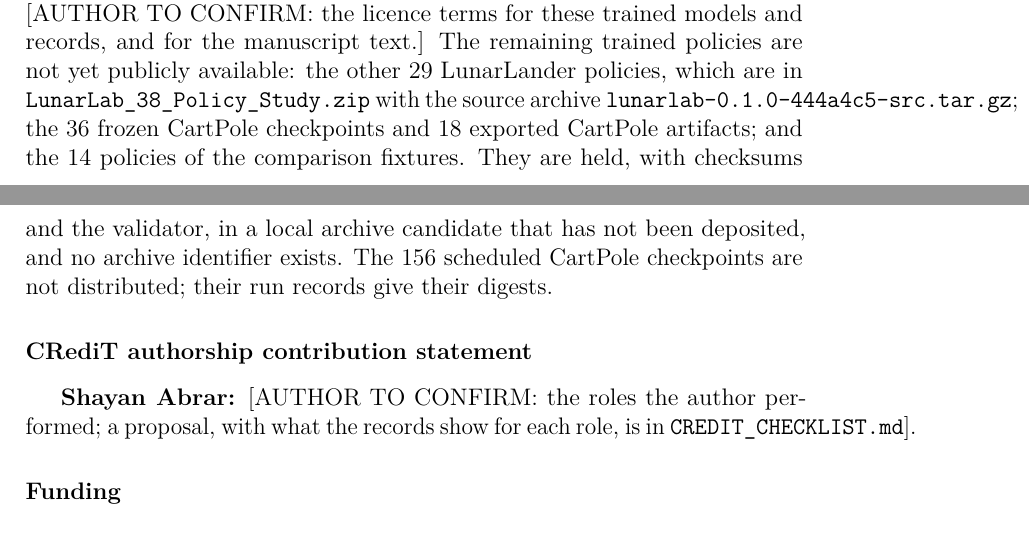
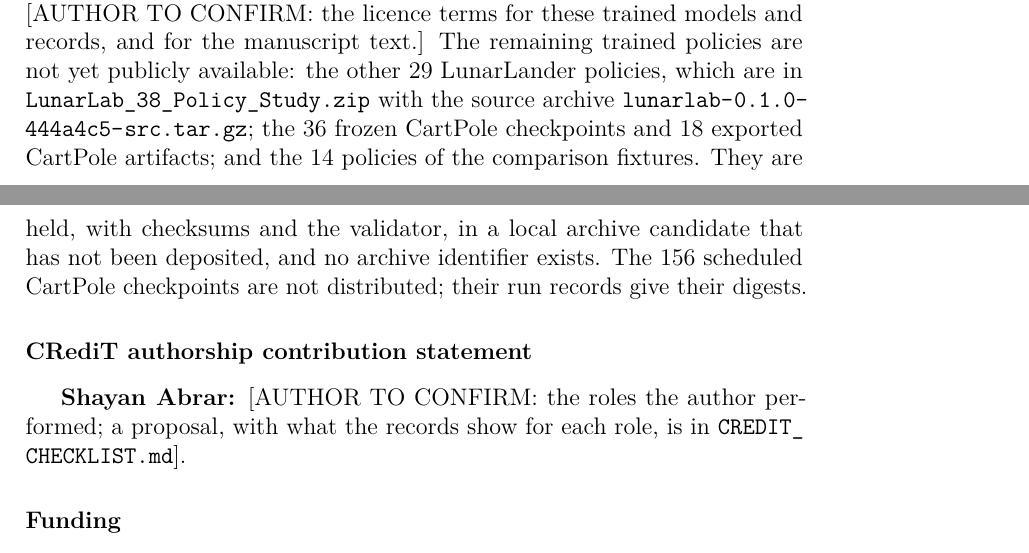
Before and after one commit to SHAYAN-ABRAR/lunarlab, a LaTeX paper (paper/neurocomputing/main.tex): two parts of pages 18 and 19 of 22, joined at a grey line, cut so that both start at the same text. Compiled offline with pdfLaTeX.

Commit message:
Let the availability and CRediT file names break at the margin
The CI build of db8f937 (run 41666276641) had two lines past the right margin, 106.6 pt and 54.8 pt: the
unbreakable typewriter names LunarLab_38_Policy_Study.zip and lunarlab-0.1.0-444a4c5-src.tar.gz in the
availability statement, and CREDIT_CHECKLIST.md in the CRediT item. Set with \path, they break at
underscores, hyphens and dots. No wording changes.

```diff
--- a/paper/neurocomputing/main.tex
+++ b/paper/neurocomputing/main.tex
@@ -216,10 +216,10 @@ LunarLab links reward specifications to component records, checkpoint selection
 \section*{Code and data availability}
 The source code and documentation are available under the MIT License in the public repository \url{https://github.com/SHAYAN-ABRAR/lunarlab}, which will remain accessible throughout review; copied third-party files keep their own licences (\texttt{THIRD\_PARTY\_NOTICES.md}). The implementation described here is revision \texttt{\swrev}, the last revision that changed library code; it was merged into the main branch as \texttt{98be27a}, together with the review repairs. It corrects two input-validation defects that a subsequent review found in revision \texttt{30bd3f6}, the previously described revision; the correction changes no reported result. Revision \texttt{\valrev} adds the follow-up comparison programs and the repaired package validator, and was merged into the main branch as \texttt{05ca17f} (pull request 3, 2 November 2026); revision \texttt{\valfix} keeps each installation log of the validator. Neither changes library code. The experiments ran on recorded source states. The 38 LunarLander policies were trained from a working tree based on \texttt{32823f3} that held uncommitted changes, as their records state; the retained provenance does not reconstruct that modified tree, and no later revision recovers it. They were exported at \texttt{4116599}; the CartPole study ran on \texttt{e7c3fab}, the workflow comparison on \texttt{5c7a62a} (its LunarLab program, rerun on \texttt{\swrev}, reaches identical verdicts) and the six-policy Linux replay in CI on \texttt{dea292c}.
 
-The repository also holds the recorded LunarLander result summaries; three complete example packages and the six learned-reward packages, nine of the 38 study policies; and, under \path{reports/}, the protocols, raw episode records and results of the CartPole study and the workflow comparison, the Linux replay reports, the figure manifests and the validation records. [AUTHOR TO CONFIRM: the licence terms for these trained models and records, and for the manuscript text.] The remaining trained policies are not yet publicly available: the other 29 LunarLander policies, which are in \texttt{LunarLab\_38\_Policy\_Study.zip} with the source archive \texttt{lunarlab-0.1.0-444a4c5-src.tar.gz}; the 36 frozen CartPole checkpoints and 18 exported CartPole artifacts; and the 14 policies of the comparison fixtures. They are held, with checksums and the validator, in a local archive candidate that has not been deposited, and no archive identifier exists. The 156 scheduled CartPole checkpoints are not distributed; their run records give their digests.
+The repository also holds the recorded LunarLander result summaries; three complete example packages and the six learned-reward packages, nine of the 38 study policies; and, under \path{reports/}, the protocols, raw episode records and results of the CartPole study and the workflow comparison, the Linux replay reports, the figure manifests and the validation records. [AUTHOR TO CONFIRM: the licence terms for these trained models and records, and for the manuscript text.] The remaining trained policies are not yet publicly available: the other 29 LunarLander policies, which are in \path{LunarLab_38_Policy_Study.zip} with the source archive \path{lunarlab-0.1.0-444a4c5-src.tar.gz}; the 36 frozen CartPole checkpoints and 18 exported CartPole artifacts; and the 14 policies of the comparison fixtures. They are held, with checksums and the validator, in a local archive candidate that has not been deposited, and no archive identifier exists. The 156 scheduled CartPole checkpoints are not distributed; their run records give their digests.
 
 \section*{CRediT authorship contribution statement}
-\textbf{Shayan Abrar:} [AUTHOR TO CONFIRM: the roles the author performed; a proposal, with what the records show for each role, is in \texttt{CREDIT\_CHECKLIST.md}].
+\textbf{Shayan Abrar:} [AUTHOR TO CONFIRM: the roles the author performed; a proposal, with what the records show for each role, is in \path{CREDIT_CHECKLIST.md}].
 
 \section*{Funding}
 This research was self-funded. It received no specific grant from funding agencies in the public, commercial or not-for-profit sectors.
```
